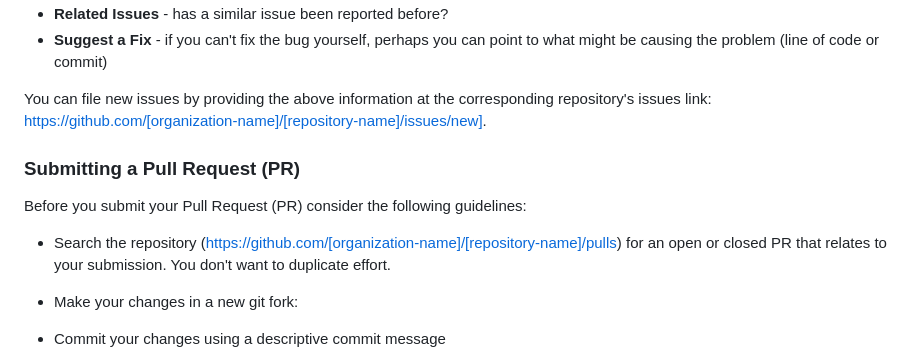
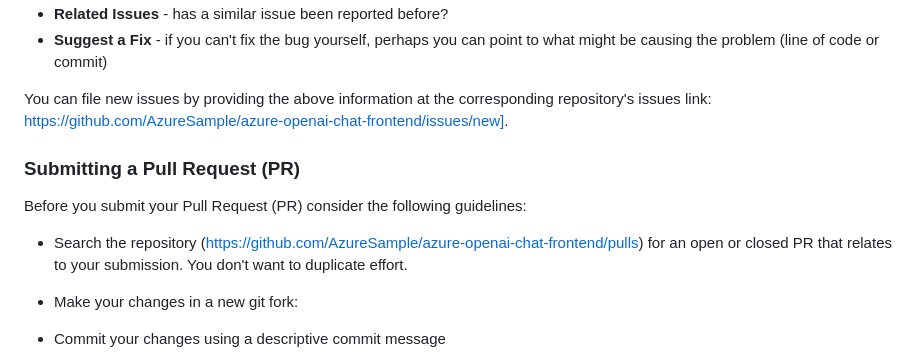
Before and after one commit to Azure-Samples/azure-openai-chat-frontend, a Markdown page: CONTRIBUTING.md, the part around one of its changes. Drawn GitHub-style.

```diff
--- a/CONTRIBUTING.md
+++ b/CONTRIBUTING.md
@@ -51,12 +51,12 @@ chances of your issue being dealt with quickly:
 * **Suggest a Fix** - if you can't fix the bug yourself, perhaps you can point to what might be
   causing the problem (line of code or commit)
 
-You can file new issues by providing the above information at the corresponding repository's issues link: https://github.com/[organization-name]/[repository-name]/issues/new].
+You can file new issues by providing the above information at the corresponding repository's issues link: https://github.com/AzureSample/azure-openai-chat-frontend/issues/new].
 
 ### <a name="submit-pr"></a> Submitting a Pull Request (PR)
 Before you submit your Pull Request (PR) consider the following guidelines:
 
-* Search the repository (https://github.com/[organization-name]/[repository-name]/pulls) for an open or closed PR
+* Search the repository (https://github.com/AzureSample/azure-openai-chat-frontend/pulls) for an open or closed PR
   that relates to your submission. You don't want to duplicate effort.
 
 * Make your changes in a new git fork:
```
Also changed, not shown: other parts of CONTRIBUTING.md (+64 -2 lines), CHANGELOG.md (deleted, +0 -13 lines).
